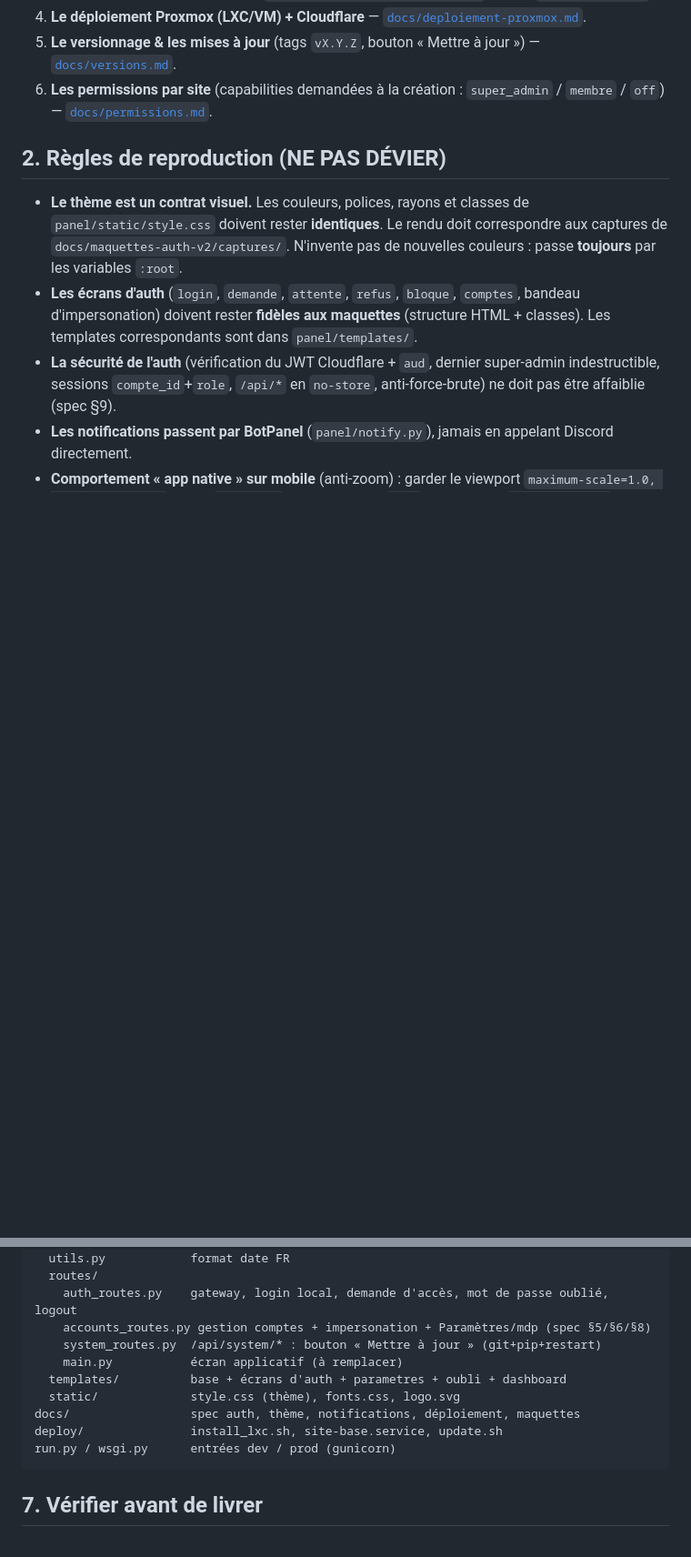
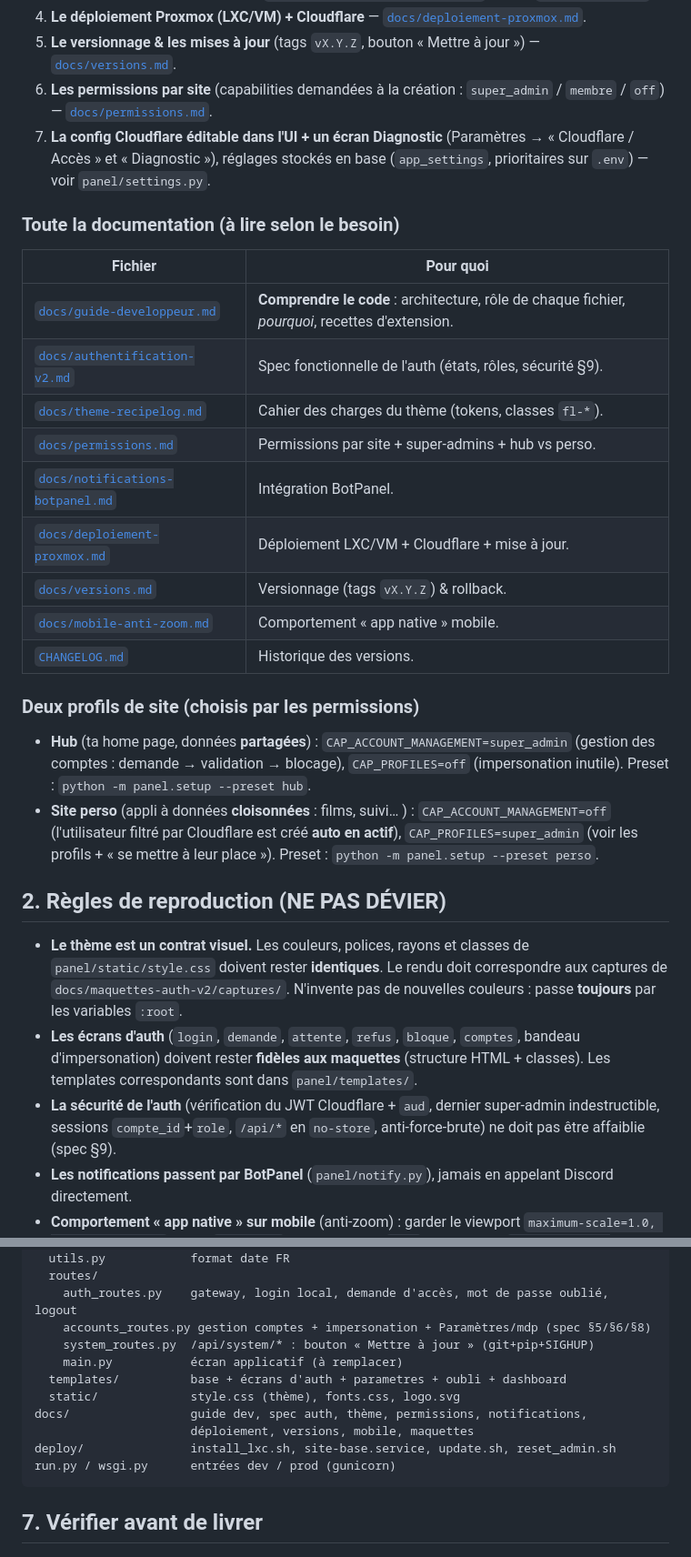
Before and after one commit to SuperNon0/Site-base, a Markdown page: CLAUDE.md, 2 parts joined by grey strips. Shown at 91% size. Rendered like a GitHub page; blank space fills up the shorter version.

````diff
--- a/CLAUDE.md
+++ b/CLAUDE.md
@@ -26,6 +26,33 @@ nouveau projet. Il fournit, prêts à l'emploi :
    [`docs/versions.md`](docs/versions.md).
 6. **Les permissions par site** (capabilities demandées à la création :
    `super_admin` / `membre` / `off`) — [`docs/permissions.md`](docs/permissions.md).
+7. **La config Cloudflare éditable dans l'UI + un écran Diagnostic**
+   (Paramètres → « Cloudflare / Accès » et « Diagnostic »), réglages stockés en
+   base (`app_settings`, prioritaires sur `.env`) — voir `panel/settings.py`.
+
+### Toute la documentation (à lire selon le besoin)
+
+| Fichier | Pour quoi |
+|---|---|
+| [`docs/guide-developpeur.md`](docs/guide-developpeur.md) | **Comprendre le code** : architecture, rôle de chaque fichier, *pourquoi*, recettes d'extension. |
+| [`docs/authentification-v2.md`](docs/authentification-v2.md) | Spec fonctionnelle de l'auth (états, rôles, sécurité §9). |
+| [`docs/theme-recipelog.md`](docs/theme-recipelog.md) | Cahier des charges du thème (tokens, classes `fl-*`). |
+| [`docs/permissions.md`](docs/permissions.md) | Permissions par site + super-admins + hub vs perso. |
+| [`docs/notifications-botpanel.md`](docs/notifications-botpanel.md) | Intégration BotPanel. |
+| [`docs/deploiement-proxmox.md`](docs/deploiement-proxmox.md) | Déploiement LXC/VM + Cloudflare + mise à jour. |
+| [`docs/versions.md`](docs/versions.md) | Versionnage (tags `vX.Y.Z`) & rollback. |
+| [`docs/mobile-anti-zoom.md`](docs/mobile-anti-zoom.md) | Comportement « app native » mobile. |
+| [`CHANGELOG.md`](CHANGELOG.md) | Historique des versions. |
+
+### Deux profils de site (choisis par les permissions)
+
+- **Hub** (ta home page, données **partagées**) : `CAP_ACCOUNT_MANAGEMENT=super_admin`
+  (gestion des comptes : demande → validation → blocage), `CAP_PROFILES=off`
+  (impersonation inutile). Preset : `python -m panel.setup --preset hub`.
+- **Site perso** (appli à données **cloisonnées** : films, suivi… ) :
+  `CAP_ACCOUNT_MANAGEMENT=off` (l'utilisateur filtré par Cloudflare est créé
+  **auto en actif**), `CAP_PROFILES=super_admin` (voir les profils + « se mettre à
+  leur place »). Preset : `python -m panel.setup --preset perso`.
 
 ## 2. Règles de reproduction (NE PAS DÉVIER)
 
@@ -106,12 +134,13 @@ panel/
   routes/
     auth_routes.py    gateway, login local, demande d'accès, mot de passe oublié, logout
     accounts_routes.py gestion comptes + impersonation + Paramètres/mdp (spec §5/§6/§8)
-    system_routes.py  /api/system/* : bouton « Mettre à jour » (git+pip+restart)
+    system_routes.py  /api/system/* : bouton « Mettre à jour » (git+pip+SIGHUP)
     main.py           écran applicatif (à remplacer)
   templates/          base + écrans d'auth + parametres + oubli + dashboard
   static/             style.css (thème), fonts.css, logo.svg
-docs/                 spec auth, thème, notifications, déploiement, maquettes
-deploy/               install_lxc.sh, site-base.service, update.sh
+docs/                 guide dev, spec auth, thème, permissions, notifications,
+                      déploiement, versions, mobile, maquettes
+deploy/               install_lxc.sh, site-base.service, update.sh, reset_admin.sh
 run.py / wsgi.py      entrées dev / prod (gunicorn)
 ```
 
````
Also changed, not shown: other parts of CLAUDE.md (+4 -0 lines), CHANGELOG.md (added, +78 -0 lines), README.md (+1 -0 lines).
